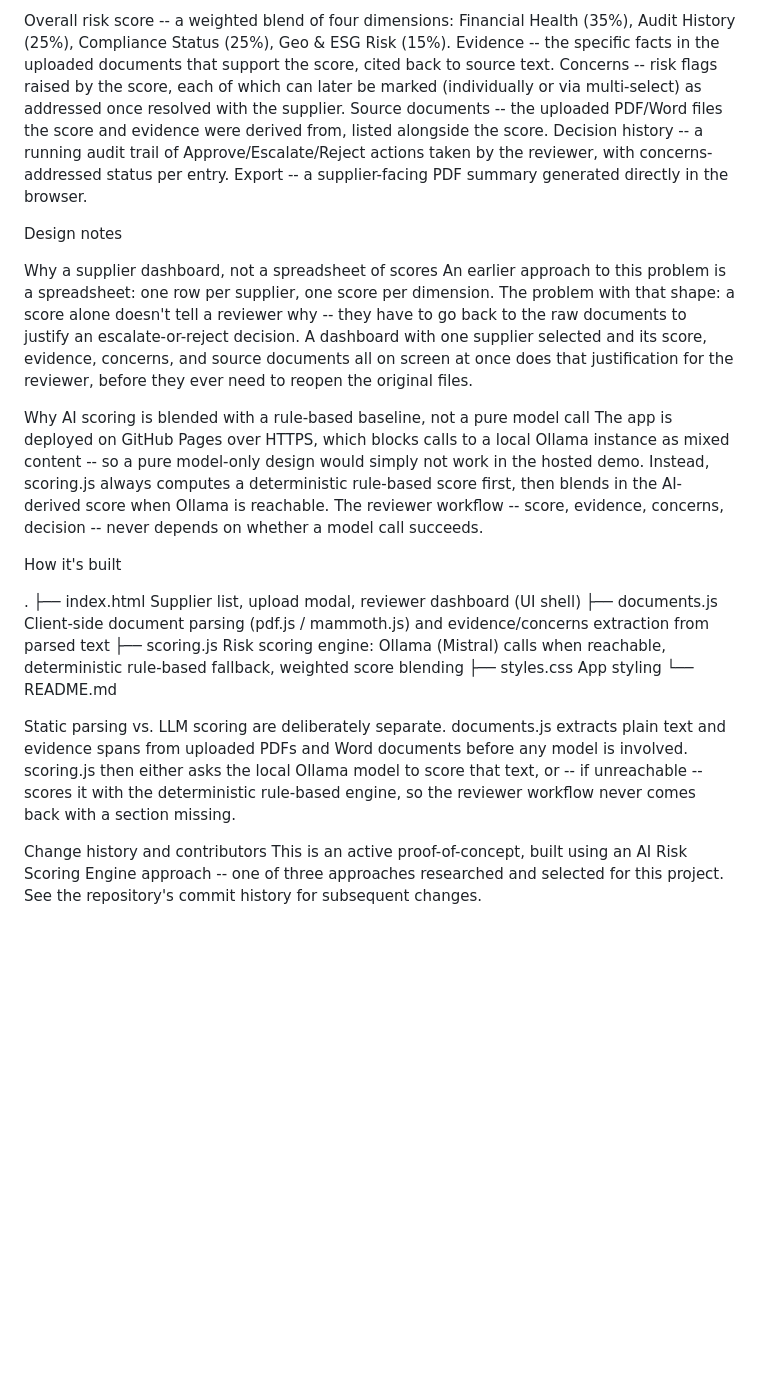
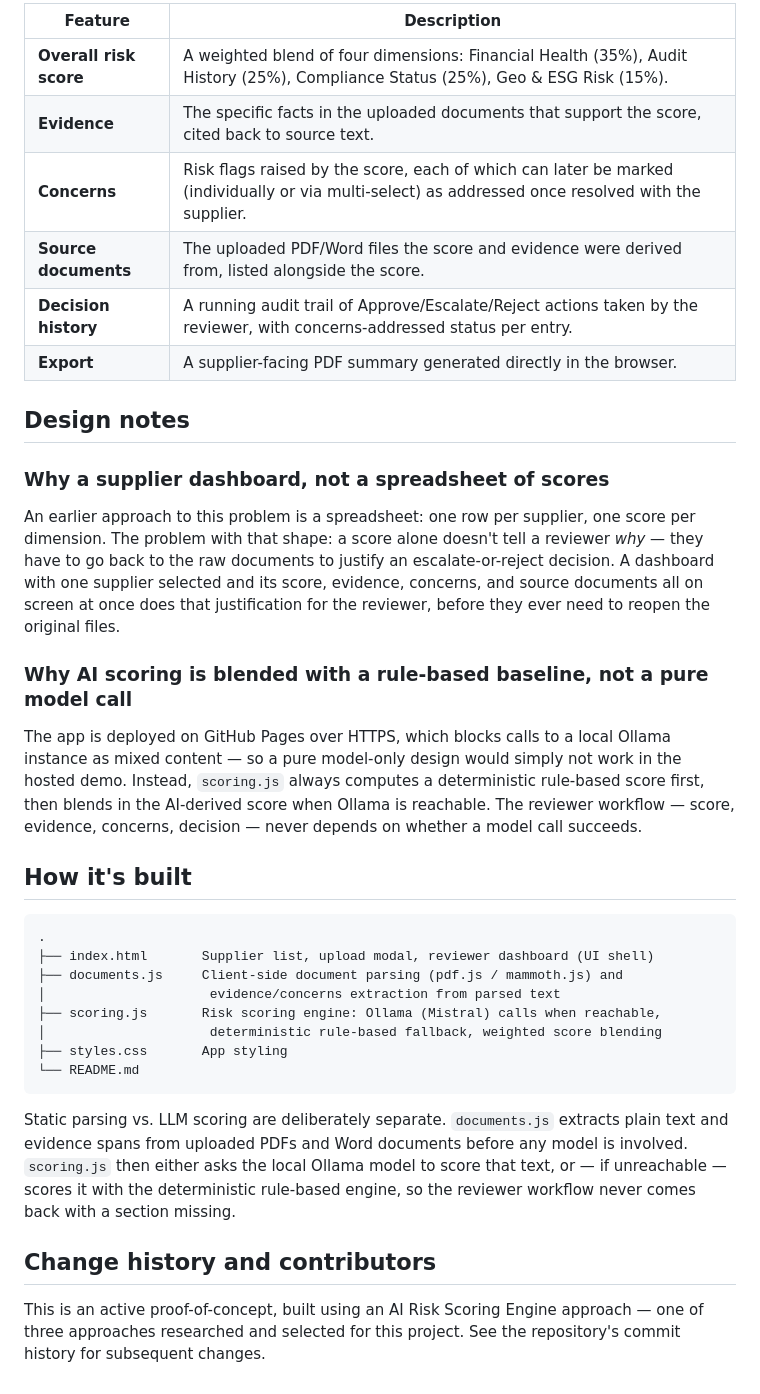
Before and after one commit to akilan-saravanan/AI-Assisted-Supplier-Intake, a Markdown page: README.md, the part around one of its changes. Rendered like a GitHub page; blank space fills up the shorter version.

````diff
--- a/README.md
+++ b/README.md
@@ -36,28 +48,38 @@ What you get, per supplier
 
-Overall risk score -- a weighted blend of four dimensions: Financial Health (35%), Audit History (25%), Compliance Status (25%), Geo & ESG Risk (15%).
-Evidence -- the specific facts in the uploaded documents that support the score, cited back to source text.
-Concerns -- risk flags raised by the score, each of which can later be marked (individually or via multi-select) as addressed once resolved with the supplier.
-Source documents -- the uploaded PDF/Word files the score and evidence were derived from, listed alongside the score.
-Decision history -- a running audit trail of Approve/Escalate/Reject actions taken by the reviewer, with concerns-addressed status per entry.
-Export -- a supplier-facing PDF summary generated directly in the browser.
+| Feature | Description |
+|---|---|
+| **Overall risk score** | A weighted blend of four dimensions: Financial Health (35%), Audit History (25%), Compliance Status (25%), Geo & ESG Risk (15%). |
+| **Evidence** | The specific facts in the uploaded documents that support the score, cited back to source text. |
+| **Concerns** | Risk flags raised by the score, each of which can later be marked (individually or via multi-select) as addressed once resolved with the supplier. |
+| **Source documents** | The uploaded PDF/Word files the score and evidence were derived from, listed alongside the score. |
+| **Decision history** | A running audit trail of Approve/Escalate/Reject actions taken by the reviewer, with concerns-addressed status per entry. |
+| **Export** | A supplier-facing PDF summary generated directly in the browser. |
 
-Design notes
+## Design notes
 
-Why a supplier dashboard, not a spreadsheet of scores An earlier approach to this problem is a spreadsheet: one row per supplier, one score per dimension. The problem with that shape: a score alone doesn't tell a reviewer why -- they have to go back to the raw documents to justify an escalate-or-reject decision. A dashboard with one supplier selected and its score, evidence, concerns, and source documents all on screen at once does that justification for the reviewer, before they ever need to reopen the original files.
+### Why a supplier dashboard, not a spreadsheet of scores
 
-Why AI scoring is blended with a rule-based baseline, not a pure model call The app is deployed on GitHub Pages over HTTPS, which blocks calls to a local Ollama instance as mixed content -- so a pure model-only design would simply not work in the hosted demo. Instead, scoring.js always computes a deterministic rule-based score first, then blends in the AI-derived score when Ollama is reachable. The reviewer workflow -- score, evidence, concerns, decision -- never depends on whether a model call succeeds.
+An earlier approach to this problem is a spreadsheet: one row per supplier, one score per dimension. The problem with that shape: a score alone doesn't tell a reviewer *why* — they have to go back to the raw documents to justify an escalate-or-reject decision. A dashboard with one supplier selected and its score, evidence, concerns, and source documents all on screen at once does that justification for the reviewer, before they ever need to reopen the original files.
 
-How it's built
+### Why AI scoring is blended with a rule-based baseline, not a pure model call
 
+The app is deployed on GitHub Pages over HTTPS, which blocks calls to a local Ollama instance as mixed content — so a pure model-only design would simply not work in the hosted demo. Instead, `scoring.js` always computes a deterministic rule-based score first, then blends in the AI-derived score when Ollama is reachable. The reviewer workflow — score, evidence, concerns, decision — never depends on whether a model call succeeds.
+
+## How it's built
+
+```
 .
-├── index.html      Supplier list, upload modal, reviewer dashboard (UI shell)
+├── index.html       Supplier list, upload modal, reviewer dashboard (UI shell)
 ├── documents.js     Client-side document parsing (pdf.js / mammoth.js) and
-                     evidence/concerns extraction from parsed text
+│                     evidence/concerns extraction from parsed text
 ├── scoring.js       Risk scoring engine: Ollama (Mistral) calls when reachable,
-                     deterministic rule-based fallback, weighted score blending
+│                     deterministic rule-based fallback, weighted score blending
 ├── styles.css       App styling
 └── README.md
+```
 
-Static parsing vs. LLM scoring are deliberately separate. documents.js extracts plain text and evidence spans from uploaded PDFs and Word documents before any model is involved. scoring.js then either asks the local Ollama model to score that text, or -- if unreachable -- scores it with the deterministic rule-based engine, so the reviewer workflow never comes back with a section missing.
+Static parsing vs. LLM scoring are deliberately separate. `documents.js` extracts plain text and evidence spans from uploaded PDFs and Word documents before any model is involved. `scoring.js` then either asks the local Ollama model to score that text, or — if unreachable — scores it with the deterministic rule-based engine, so the reviewer workflow never comes back with a section missing.
 
-Change history and contributors This is an active proof-of-concept, built using an AI Risk Scoring Engine approach -- one of three approaches researched and selected for this project. See the repository's commit history for subsequent changes.
+## Change history and contributors
+
+This is an active proof-of-concept, built using an AI Risk Scoring Engine approach — one of three approaches researched and selected for this project. See the repository's commit history for subsequent changes.
````
Also changed, not shown: other parts of README.md (+29 -17 lines).
